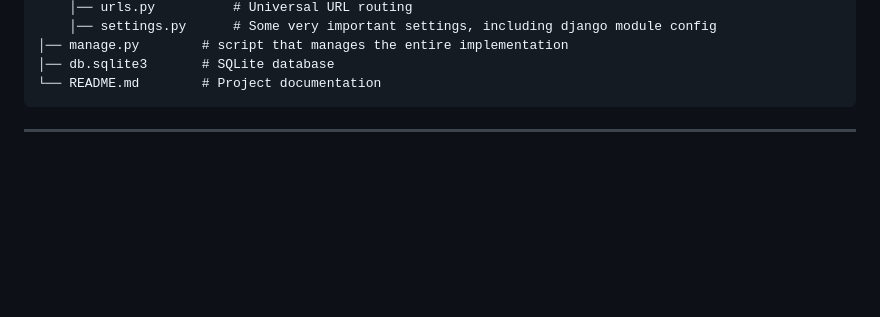
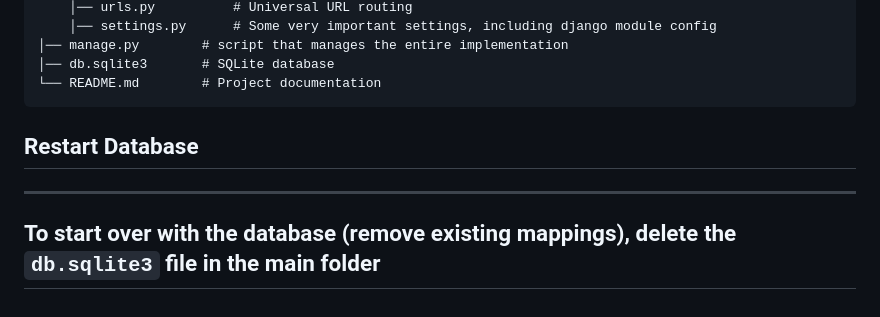
Before and after one commit to AdvaithGS/PokeLLMon, a Markdown page: README.md, the part around the change. Rendered like a GitHub page; blank space fills up the shorter version.

````diff
--- a/README.md
+++ b/README.md
@@ -100,5 +100,7 @@ URL_Shortener
 │── db.sqlite3       # SQLite database
 └── README.md        # Project documentation
 ```
-
+## Restart Database
 ---
+To start over with the database (remove existing mappings), delete the `db.sqlite3` file in the main folder
+---
````
